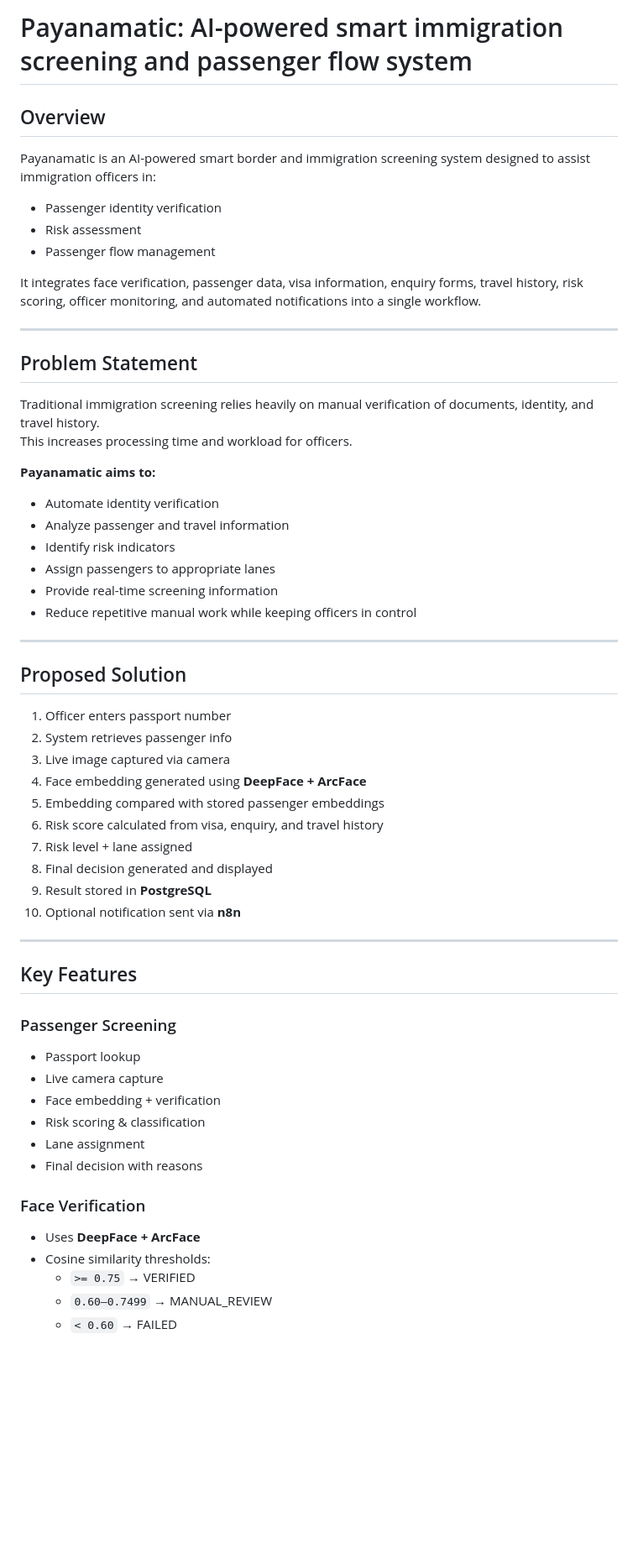
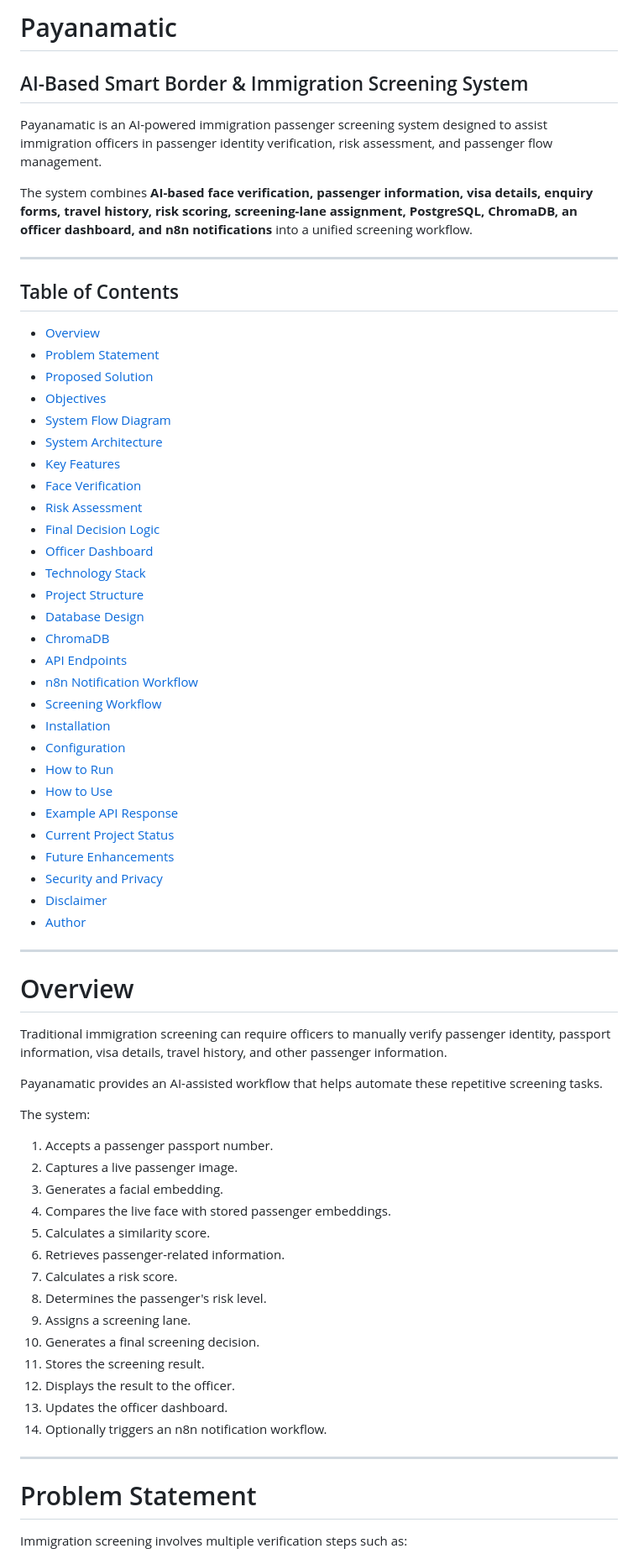
Before and after one commit to InzeeraZakariah/Payanamatic-AI-driven-Immigration-screening-and-Passenger-Flow-System, a Markdown page: README.md, the part around one of its changes. Shown at 84% size. Rendered like a GitHub page; blank space fills up the shorter version.

```diff
--- a/README.md
+++ b/README.md
@@ -1,56 +1,72 @@
-# Payanamatic: AI-powered smart immigration screening and passenger flow system
+# Payanamatic
 
-## Overview
-Payanamatic is an AI-powered smart border and immigration screening system designed to assist immigration officers in:
-- Passenger identity verification
-- Risk assessment
-- Passenger flow management
+## AI-Based Smart Border & Immigration Screening System
 
-It integrates face verification, passenger data, visa information, enquiry forms, travel history, risk scoring, officer monitoring, and automated notifications into a single workflow.
+Payanamatic is an AI-powered immigration passenger screening system designed to assist immigration officers in passenger identity verification, risk assessment, and passenger flow management.
+
+The system combines **AI-based face verification, passenger information, visa details, enquiry forms, travel history, risk scoring, screening-lane assignment, PostgreSQL, ChromaDB, an officer dashboard, and n8n notifications** into a unified screening workflow.
 
 ---
 
-## Problem Statement
-Traditional immigration screening relies heavily on manual verification of documents, identity, and travel history.
-This increases processing time and workload for officers.
+## Table of Contents
 
-**Payanamatic aims to:**
-- Automate identity verification
-- Analyze passenger and travel information
-- Identify risk indicators
-- Assign passengers to appropriate lanes
-- Provide real-time screening information
-- Reduce repetitive manual work while keeping officers in control
+- [Overview](#overview)
+- [Problem Statement](#problem-statement)
+- [Proposed Solution](#proposed-solution)
+- [Objectives](#objectives)
+- [System Flow Diagram](#system-flow-diagram)
+- [System Architecture](#system-architecture)
+- [Key Features](#key-features)
+- [Face Verification](#face-verification)
+- [Risk Assessment](#risk-assessment)
+- [Final Decision Logic](#final-decision-logic)
+- [Officer Dashboard](#officer-dashboard)
+- [Technology Stack](#technology-stack)
+- [Project Structure](#project-structure)
+- [Database Design](#database-design)
+- [ChromaDB](#chromadb)
+- [API Endpoints](#api-endpoints)
+- [n8n Notification Workflow](#n8n-notification-workflow)
+- [Screening Workflow](#screening-workflow)
+- [Installation](#installation)
+- [Configuration](#configuration)
+- [How to Run](#how-to-run)
+- [How to Use](#how-to-use)
+- [Example API Response](#example-api-response)
+- [Current Project Status](#current-project-status)
+- [Future Enhancements](#future-enhancements)
+- [Security and Privacy](#security-and-privacy)
+- [Disclaimer](#disclaimer)
+- [Author](#author)
 
 ---
 
-## Proposed Solution
-1. Officer enters passport number
-2. System retrieves passenger info
-3. Live image captured via camera
-4. Face embedding generated using **DeepFace + ArcFace**
-5. Embedding compared with stored passenger embeddings
-6. Risk score calculated from visa, enquiry, and travel history
-7. Risk level + lane assigned
-8. Final decision generated and displayed
-9. Result stored in **PostgreSQL**
-10. Optional notification sent via **n8n**
+# Overview
+
+Traditional immigration screening can require officers to manually verify passenger identity, passport information, visa details, travel history, and other passenger information.
+
+Payanamatic provides an AI-assisted workflow that helps automate these repetitive screening tasks.
+
+The system:
+
+1. Accepts a passenger passport number.
+2. Captures a live passenger image.
+3. Generates a facial embedding.
+4. Compares the live face with stored passenger embeddings.
+5. Calculates a similarity score.
+6. Retrieves passenger-related information.
+7. Calculates a risk score.
+8. Determines the passenger's risk level.
+9. Assigns a screening lane.
+10. Generates a final screening decision.
+11. Stores the screening result.
+12. Displays the result to the officer.
+13. Updates the officer dashboard.
+14. Optionally triggers an n8n notification workflow.
 
 ---
 
-## Key Features
-### Passenger Screening
-- Passport lookup
-- Live camera capture
-- Face embedding + verification
-- Risk scoring & classification
-- Lane assignment
-- Final decision with reasons
+# Problem Statement
 
-### Face Verification
-- Uses **DeepFace + ArcFace**
-- Cosine similarity thresholds:
-  - `>= 0.75` → VERIFIED
-  - `0.60–0.7499` → MANUAL_REVIEW
-  - `< 0.60` → FAILED
+Immigration screening involves multiple verification steps such as:
 
```
Also changed, not shown: other parts of README.md (+67 -97 lines).
